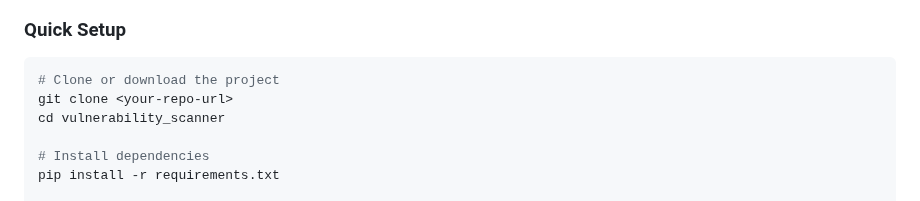
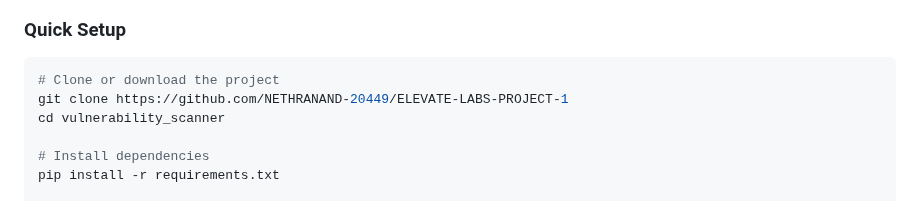
Before and after one commit to NETHRANAND-20449/ELEVATE-LABS-PROJECT-1, a Markdown page: readme.md, the part around the change. Drawn GitHub-style.

````diff
--- a/readme.md
+++ b/readme.md
@@ -22,7 +22,7 @@ A comprehensive vulnerability scanner that detects XSS, SQL Injection, CSRF, and
 ### Quick Setup
 ```bash
 # Clone or download the project
-git clone <your-repo-url>
+git clone https://github.com/NETHRANAND-20449/ELEVATE-LABS-PROJECT-1
 cd vulnerability_scanner
 
 # Install dependencies
````
